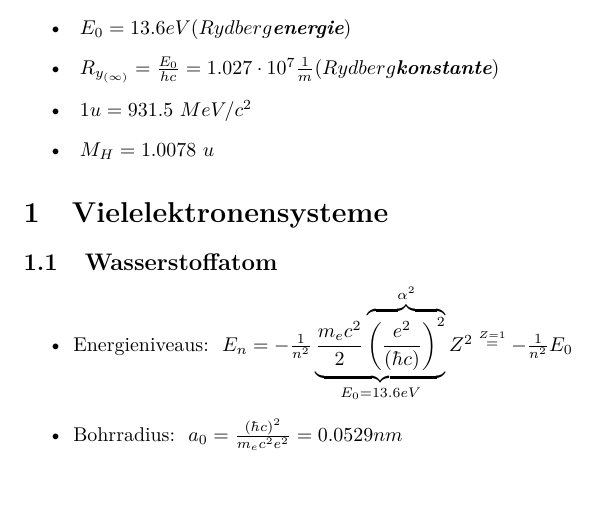
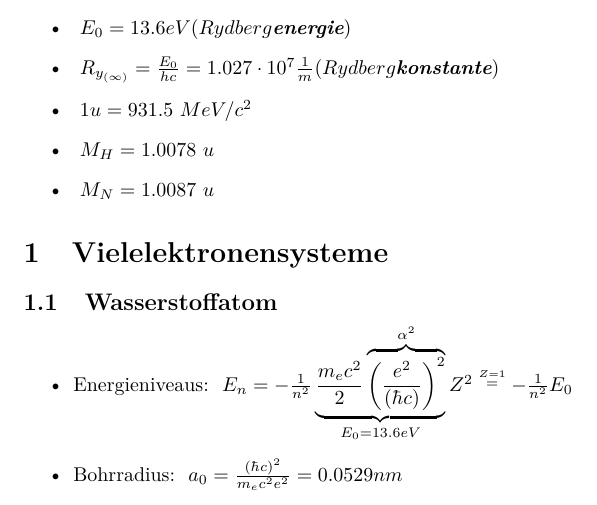
Before and after one commit to woskar/physics, a LaTeX document (pep4/pep4skript.ltx): part of the page, cut so that both start at the same text. Compiled offline with pdfLaTeX.

Commit message:
neutron mass

```diff
--- a/pep4/pep4skript.ltx
+++ b/pep4/pep4skript.ltx
@@ -21,6 +21,7 @@ Konstanten:
 \item{$\ R_{y_{(\infty)}} = \frac{E_0}{hc} = 1.027 \cdot 10^7 \frac{1}{m}(Rydberg \emph{\textbf{konstante}})$}
 \item{$\ 1 u = 931.5 \ MeV/c^2$}
 \item{$\ M_H = 1.0078 \ u$}
+\item{$\ M_N = 1.0087 \ u$}
 \end{itemize}
 
 
```
Also changed, not shown: pep4/pep4skript.pdf, 2 other files.
